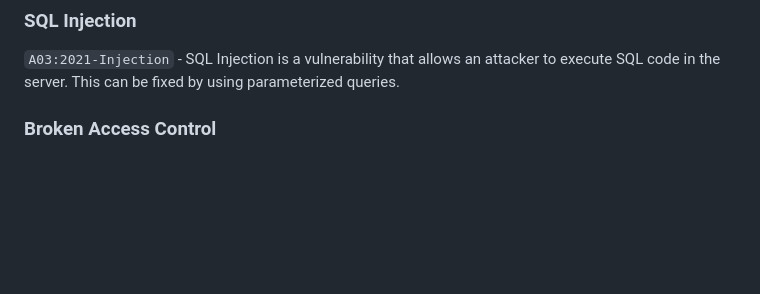
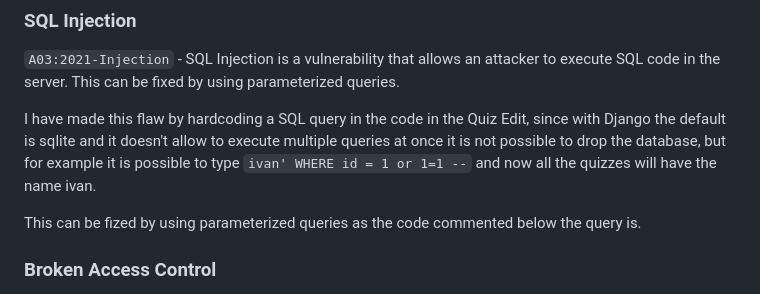
Before and after one commit to LittleHaku/cybersecurity-proj1, a Markdown page: README.md, the part around the change. GitHub-like rendering; blank space fills up the shorter version.

Commit message:
injection

```diff
--- a/README.md
+++ b/README.md
@@ -11,6 +11,10 @@ The security flaws that this project has are chosen from the OWASP 2021 Top 10 L
 ### SQL Injection
 
 `A03:2021-Injection` - SQL Injection is a vulnerability that allows an attacker to execute SQL code in the server. This can be fixed by using parameterized queries.
+
+I have made this flaw by hardcoding a SQL query in the code in the Quiz Edit, since with Django the default is sqlite and it doesn't allow to execute multiple queries at once it is not possible to drop the database, but for example it is possible to type `ivan' WHERE id = 1 or 1=1 --` and now all the quizzes will have the name ivan.
+
+This can be fized by using parameterized queries as the code commented below the query is.
 
 ### Broken Access Control
 
```
